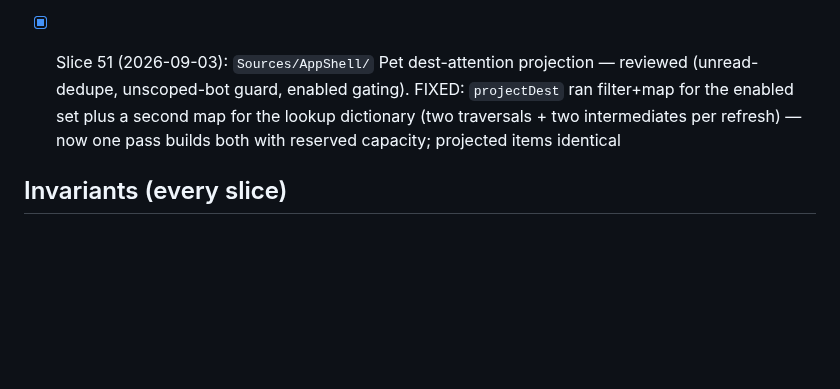
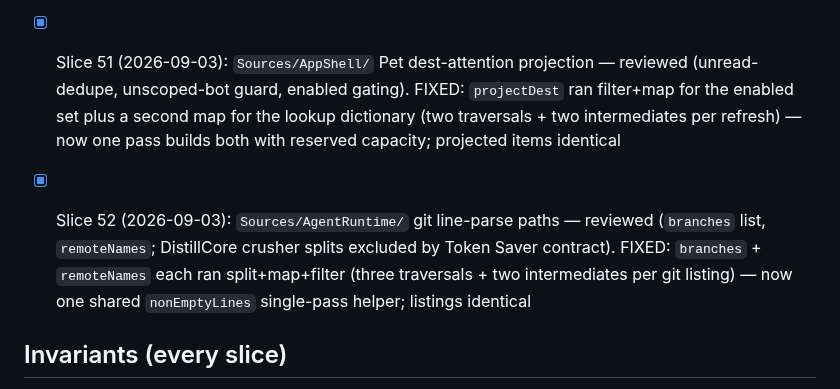
Before and after one commit to AirtonSth/MacCode, a Markdown page: AUDIT-SEP3.md, the part around the change. Rendered like a GitHub page; blank space fills up the shorter version.

Commit message:
docs(audit): SEP-3 slice 52 checklist

```diff
--- a/AUDIT-SEP3.md
+++ b/AUDIT-SEP3.md
@@ -83,6 +83,8 @@ One bounded fix per fire. Skills: swiftui-performance-audit, swiftui-view-refact
 
 - [x] Slice 51 (2026-09-03): `Sources/AppShell/` Pet dest-attention projection — reviewed (unread-dedupe, unscoped-bot guard, enabled gating). FIXED: `projectDest` ran filter+map for the enabled set plus a second map for the lookup dictionary (two traversals + two intermediates per refresh) — now one pass builds both with reserved capacity; projected items identical
 
+- [x] Slice 52 (2026-09-03): `Sources/AgentRuntime/` git line-parse paths — reviewed (`branches` list, `remoteNames`; DistillCore crusher splits excluded by Token Saver contract). FIXED: `branches` + `remoteNames` each ran split+map+filter (three traversals + two intermediates per git listing) — now one shared `nonEmptyLines` single-pass helper; listings identical
+
 ## Invariants (every slice)
 - Token Saver counting/display contract untouched.
 - Browser parity (macOS <-> iOS host-state sync) intact.
```
